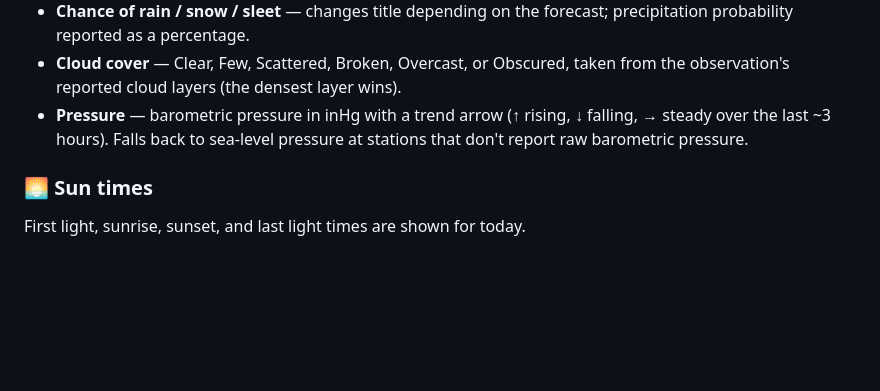
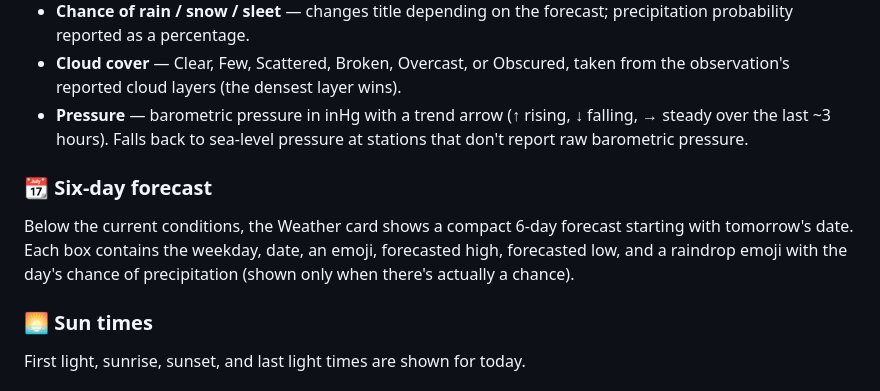
Before and after one commit to lawalter/wyetide, a Markdown page: README.md, the part around the change. Drawn GitHub-style; blank space fills up the shorter version.

Commit message:
added six-day forecast section to README

```diff
--- a/README.md
+++ b/README.md
@@ -85,6 +85,10 @@ When there's a chance of precipitation, the Weather card estimates how much. The
 - **Chance of rain / snow / sleet** — changes title depending on the forecast; precipitation probability reported as a percentage.
 - **Cloud cover** — Clear, Few, Scattered, Broken, Overcast, or Obscured, taken from the observation's reported cloud layers (the densest layer wins).
 - **Pressure** — barometric pressure in inHg with a trend arrow (↑ rising, ↓ falling, → steady over the last ~3 hours). Falls back to sea-level pressure at stations that don't report raw barometric pressure.
+
+### 📆 Six-day forecast
+
+Below the current conditions, the Weather card shows a compact 6-day forecast starting with tomorrow's date. Each box contains the weekday, date, an emoji, forecasted high, forecasted low, and a raindrop emoji with the day's chance of precipitation (shown only when there's actually a chance).
 
 ### 🌅 Sun times
 
```
